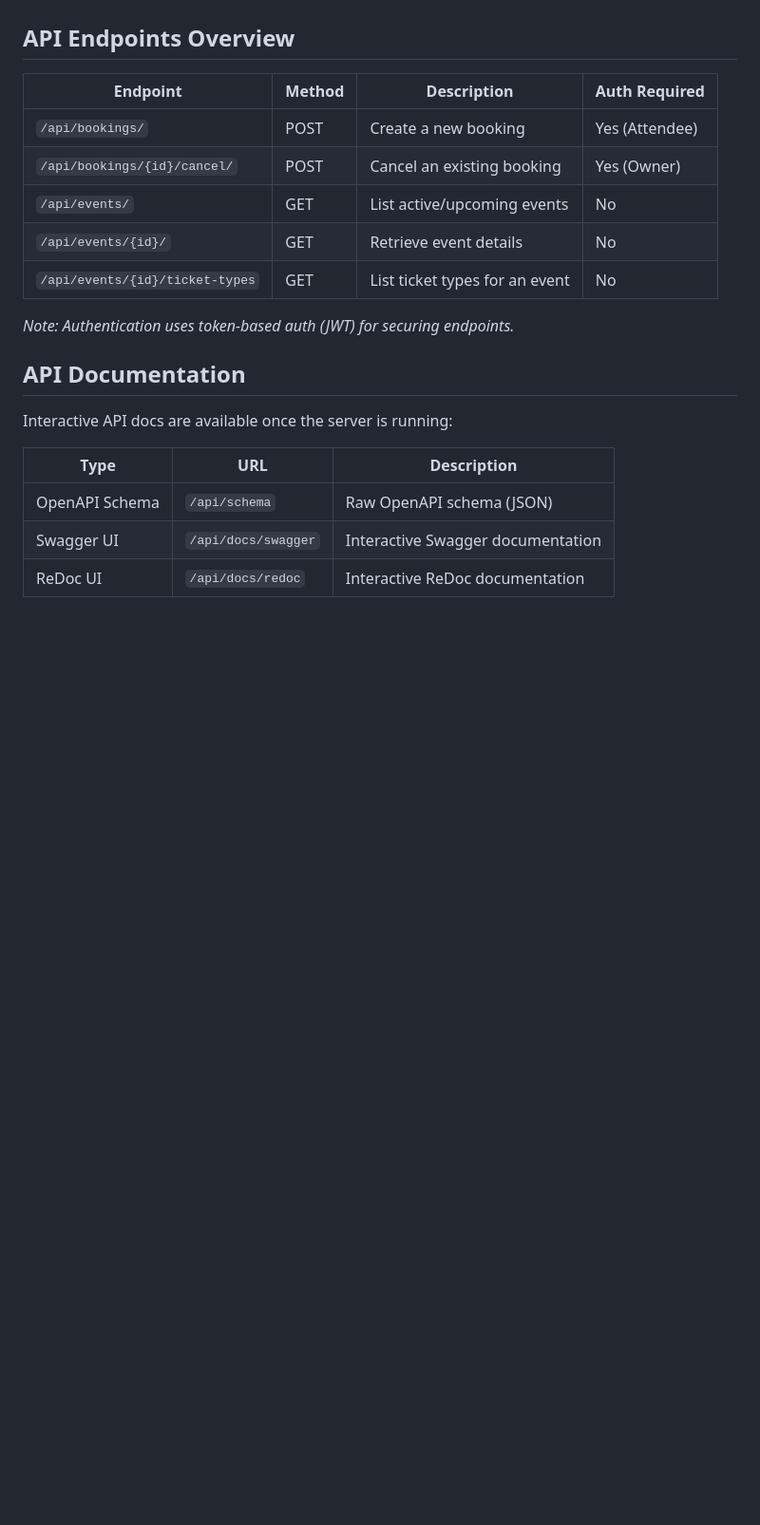
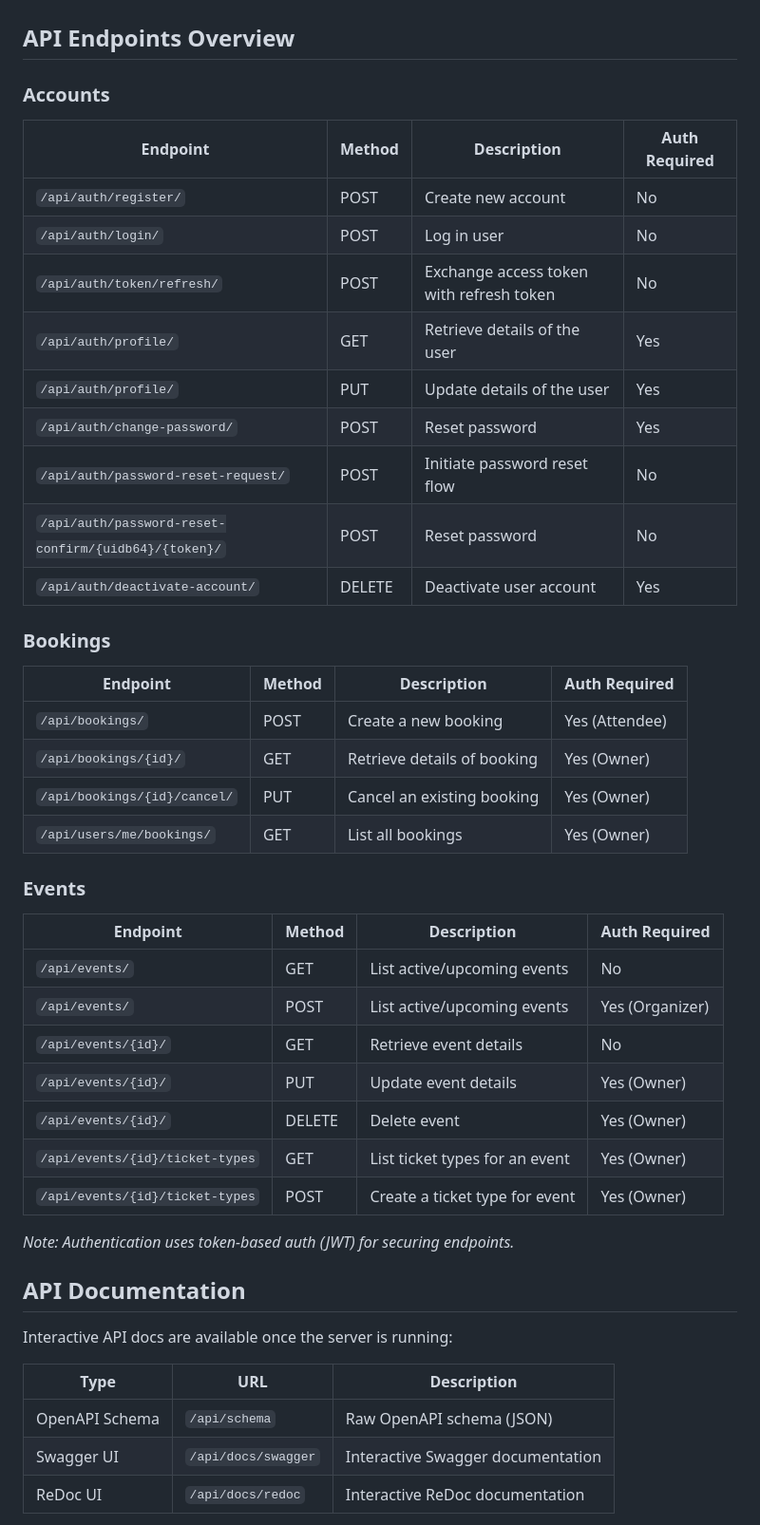
Before and after one commit to kkig/event-booking-api, a Markdown page: README.md, the part around the change printed below. Shown: that part at 95% size. Drawn GitHub-style; blank space fills up the shorter version.

```diff
--- a/README.md
+++ b/README.md
@@ -84,13 +84,40 @@ Designed for multi-ticket bookings, capacity management, and robust concurrency
 
 ## API Endpoints Overview
 
-| Endpoint                        | Method | Description                    | Auth Required  |
-| ------------------------------- | ------ | ------------------------------ | -------------- |
-| `/api/bookings/`                | POST   | Create a new booking           | Yes (Attendee) |
-| `/api/bookings/{id}/cancel/`    | POST   | Cancel an existing booking     | Yes (Owner)    |
-| `/api/events/`                  | GET    | List active/upcoming events    | No             |
-| `/api/events/{id}/`             | GET    | Retrieve event details         | No             |
-| `/api/events/{id}/ticket-types` | GET    | List ticket types for an event | No             |
+### Accounts
+
+| Endpoint                                             | Method | Description                              | Auth Required |
+| ---------------------------------------------------- | ------ | ---------------------------------------- | ------------- |
+| `/api/auth/register/`                                | POST   | Create new account                       | No            |
+| `/api/auth/login/`                                   | POST   | Log in user                              | No            |
+| `/api/auth/token/refresh/`                           | POST   | Exchange access token with refresh token | No            |
+| `/api/auth/profile/`                                 | GET    | Retrieve details of the user             | Yes           |
+| `/api/auth/profile/`                                 | PUT    | Update details of the user               | Yes           |
+| `/api/auth/change-password/`                         | POST   | Reset password                           | Yes           |
+| `/api/auth/password-reset-request/`                  | POST   | Initiate password reset flow             | No            |
+| `/api/auth/password-reset-confirm/{uidb64}/{token}/` | POST   | Reset password                           | No            |
+| `/api/auth/deactivate-account/`                      | DELETE | Deactivate user account                  | Yes           |
+
+### Bookings
+
+| Endpoint                     | Method | Description                 | Auth Required  |
+| ---------------------------- | ------ | --------------------------- | -------------- |
+| `/api/bookings/`             | POST   | Create a new booking        | Yes (Attendee) |
+| `/api/bookings/{id}/`        | GET    | Retrieve details of booking | Yes (Owner)    |
+| `/api/bookings/{id}/cancel/` | PUT    | Cancel an existing booking  | Yes (Owner)    |
+| `/api/users/me/bookings/`    | GET    | List all bookings           | Yes (Owner)    |
+
+### Events
+
+| Endpoint                        | Method | Description                    | Auth Required   |
+| ------------------------------- | ------ | ------------------------------ | --------------- |
+| `/api/events/`                  | GET    | List active/upcoming events    | No              |
+| `/api/events/`                  | POST   | List active/upcoming events    | Yes (Organizer) |
+| `/api/events/{id}/`             | GET    | Retrieve event details         | No              |
+| `/api/events/{id}/`             | PUT    | Update event details           | Yes (Owner)     |
+| `/api/events/{id}/`             | DELETE | Delete event                   | Yes (Owner)     |
+| `/api/events/{id}/ticket-types` | GET    | List ticket types for an event | Yes (Owner)     |
+| `/api/events/{id}/ticket-types` | POST   | Create a ticket type for event | Yes (Owner)     |
 
 _Note: Authentication uses token-based auth (JWT) for securing endpoints._
 
```
Also changed, not shown: other parts of README.md (+57 -0 lines), docs/project_guide.md (renamed from doc/project_guide.md).
